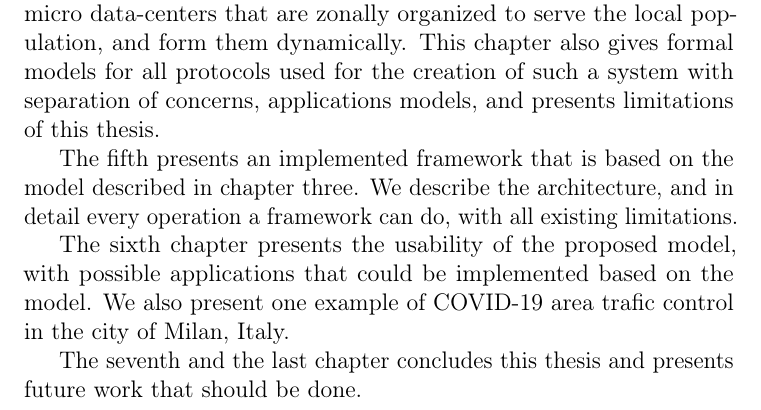
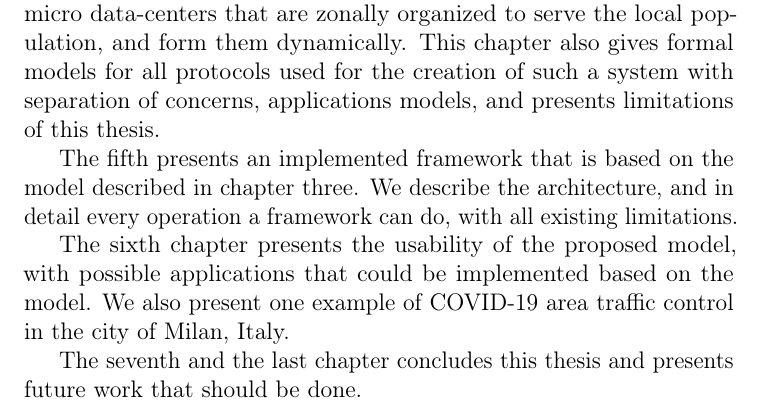
Before and after one commit to MilosSimic/phd-thesis, a LaTeX thesis (main.tex, which reads abstract.tex): part of page 10 of 256, cut so that both start at the same text. Compiled offline with pdfLaTeX.

Commit message:
updated text

```diff
--- a/abstract.tex
+++ b/abstract.tex
@@ -22,7 +22,7 @@ The fourth chapter proposes a model that is influenced by cloud computing archit
 
 The fifth presents an implemented framework that is based on the model described in chapter three. We describe the architecture, and in detail every operation a framework can do, with all existing limitations.
 
-The sixth chapter presents the usability of the proposed model, with possible applications that could be implemented based on the model. We also present one example of COVID-19 area trafic control in the city of Milan, Italy.
+The sixth chapter presents the usability of the proposed model, with possible applications that could be implemented based on the model. We also present one example of COVID-19 area traffic control in the city of Milan, Italy.
 
 The seventh and the last chapter concludes this thesis and presents future work that should be done.\\
 
```
Also changed, not shown: main.pdf.
